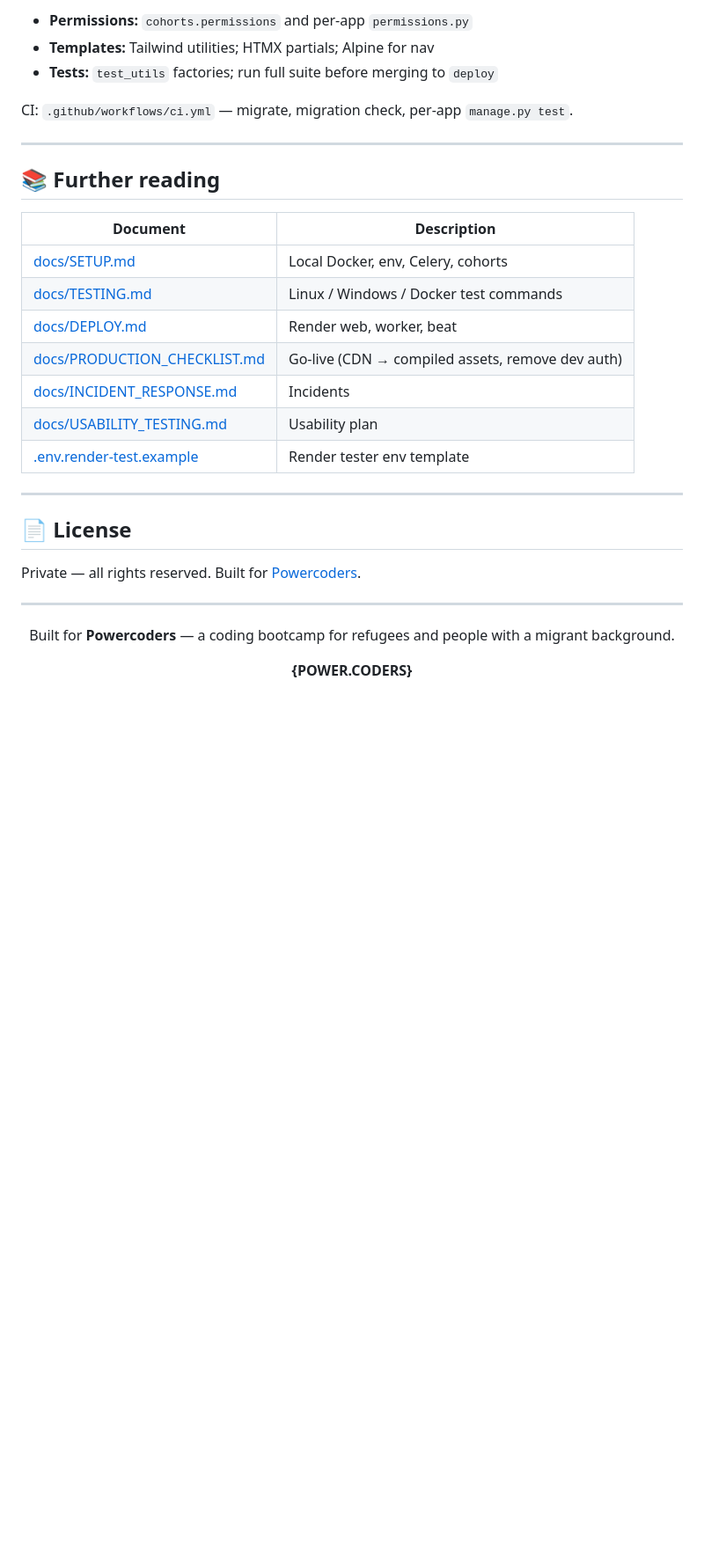
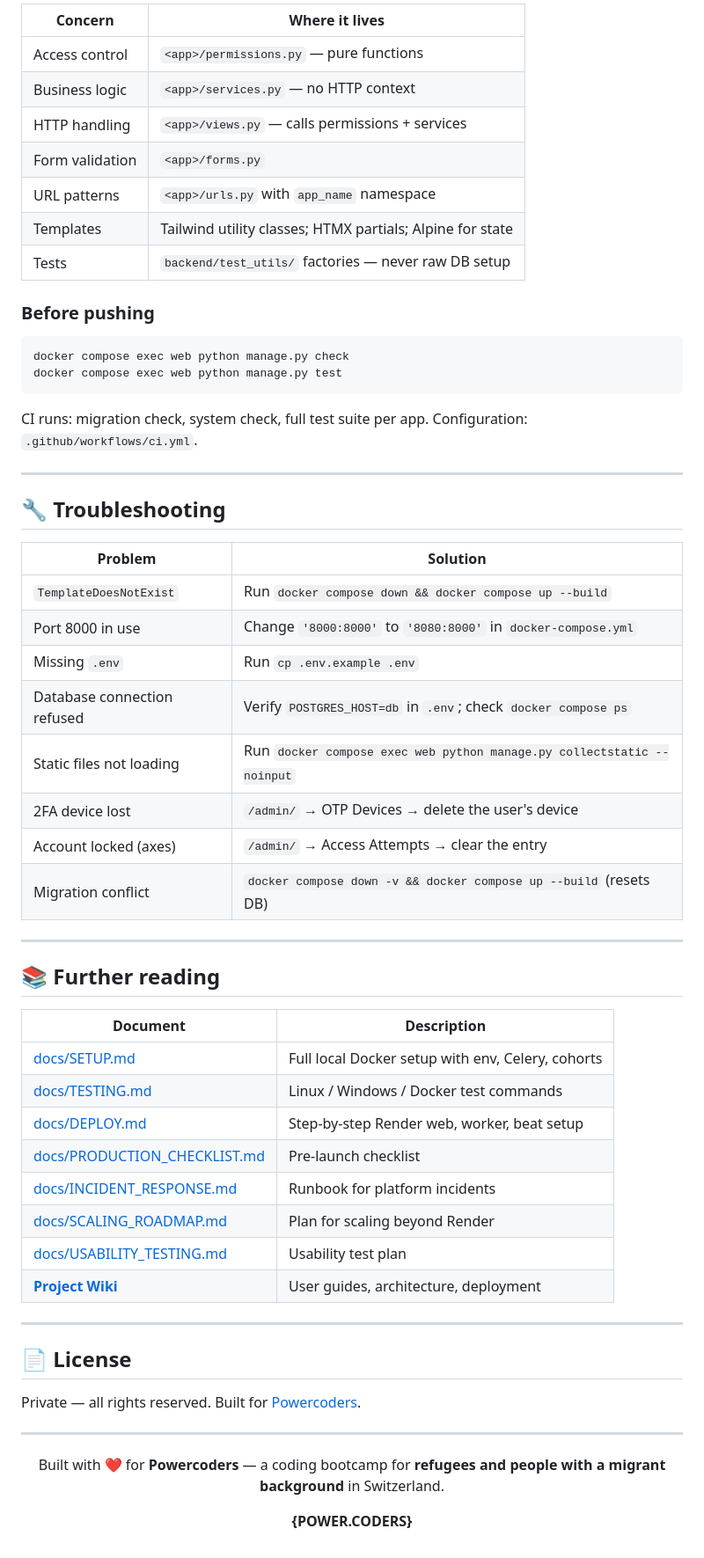
Before and after one commit to alitech19/Powercoders-Learning-Journey-Hub, a Markdown page: README.md, the part around one of its changes. Shown at 88% size. Rendered like a GitHub page; blank space fills up the shorter version.

````diff
--- a/README.md
+++ b/README.md
@@ -269,9 +332,38 @@ Develop on **`integration`**. Merge to **`deploy`** for shared QA. Do not treat
 
-- **Permissions:** `cohorts.permissions` and per-app `permissions.py`
-- **Templates:** Tailwind utilities; HTMX partials; Alpine for nav
-- **Tests:** `test_utils` factories; run full suite before merging to `deploy`
+| Concern | Where it lives |
+|---|---|
+| Access control | `<app>/permissions.py` — pure functions |
+| Business logic | `<app>/services.py` — no HTTP context |
+| HTTP handling | `<app>/views.py` — calls permissions + services |
+| Form validation | `<app>/forms.py` |
+| URL patterns | `<app>/urls.py` with `app_name` namespace |
+| Templates | Tailwind utility classes; HTMX partials; Alpine for state |
+| Tests | `backend/test_utils/` factories — never raw DB setup |
 
-CI: `.github/workflows/ci.yml` — migrate, migration check, per-app `manage.py test`.
+### Before pushing
+
+```bash
+docker compose exec web python manage.py check
+docker compose exec web python manage.py test
+```
+
+CI runs: migration check, system check, full test suite per app.
+Configuration: `.github/workflows/ci.yml`.
+
+---
+
+## 🔧 Troubleshooting
+
+| Problem | Solution |
+|---|---|
+| `TemplateDoesNotExist` | Run `docker compose down && docker compose up --build` |
+| Port 8000 in use | Change `'8000:8000'` to `'8080:8000'` in `docker-compose.yml` |
+| Missing `.env` | Run `cp .env.example .env` |
+| Database connection refused | Verify `POSTGRES_HOST=db` in `.env`; check `docker compose ps` |
+| Static files not loading | Run `docker compose exec web python manage.py collectstatic --noinput` |
+| 2FA device lost | `/admin/` → OTP Devices → delete the user's device |
+| Account locked (axes) | `/admin/` → Access Attempts → clear the entry |
+| Migration conflict | `docker compose down -v && docker compose up --build` (resets DB) |
 
 ---
 
@@ -279,13 +371,14 @@ CI: `.github/workflows/ci.yml` — migrate, migration check, per-app `manage.py
 
 | Document | Description |
 |---|---|
-| [docs/SETUP.md](docs/SETUP.md) | Local Docker, env, Celery, cohorts |
+| [docs/SETUP.md](docs/SETUP.md) | Full local Docker setup with env, Celery, cohorts |
 | [docs/TESTING.md](docs/TESTING.md) | Linux / Windows / Docker test commands |
-| [docs/DEPLOY.md](docs/DEPLOY.md) | Render web, worker, beat |
-| [docs/PRODUCTION_CHECKLIST.md](docs/PRODUCTION_CHECKLIST.md) | Go-live (CDN → compiled assets, remove dev auth) |
-| [docs/INCIDENT_RESPONSE.md](docs/INCIDENT_RESPONSE.md) | Incidents |
-| [docs/USABILITY_TESTING.md](docs/USABILITY_TESTING.md) | Usability plan |
-| [.env.render-test.example](.env.render-test.example) | Render tester env template |
+| [docs/DEPLOY.md](docs/DEPLOY.md) | Step-by-step Render web, worker, beat setup |
+| [docs/PRODUCTION_CHECKLIST.md](docs/PRODUCTION_CHECKLIST.md) | Pre-launch checklist |
+| [docs/INCIDENT_RESPONSE.md](docs/INCIDENT_RESPONSE.md) | Runbook for platform incidents |
+| [docs/SCALING_ROADMAP.md](docs/SCALING_ROADMAP.md) | Plan for scaling beyond Render |
+| [docs/USABILITY_TESTING.md](docs/USABILITY_TESTING.md) | Usability test plan |
+| **[Project Wiki](https://github.com/alitech19/Powercoders-Learning-Journey-Hub/wiki)** | User guides, architecture, deployment |
 
 ---
 
@@ -297,7 +390,8 @@ Private — all rights reserved. Built for [Powercoders](https://powercoders.org
 
 <div align="center">
 
-Built for **Powercoders** — a coding bootcamp for refugees and people with a migrant background.
+Built with ❤️ for **Powercoders** —
+a coding bootcamp for **refugees and people with a migrant background** in Switzerland.
 
 **{POWER.CODERS}**
 
````
Also changed, not shown: other parts of README.md (+164 -101 lines).
